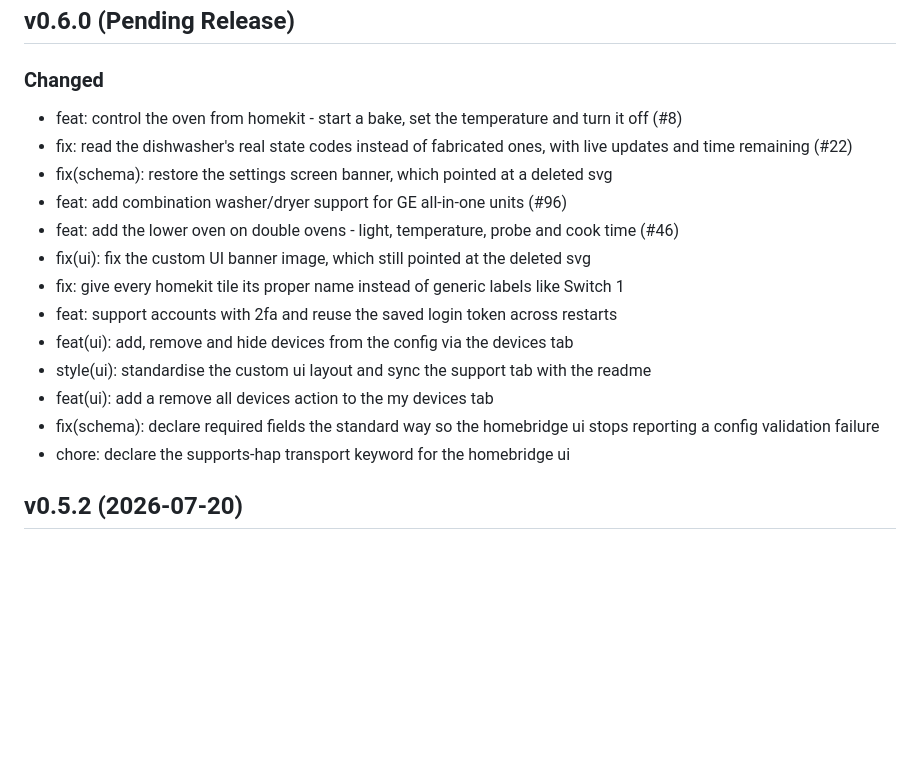
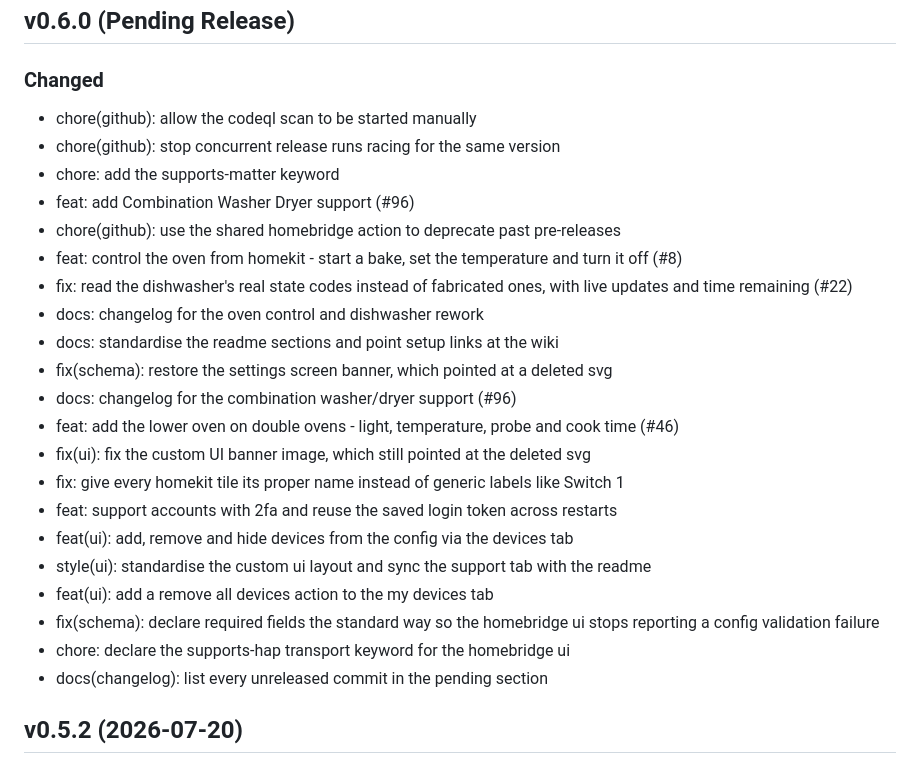
Before and after one commit to homebridge-plugins/homebridge-smarthq, a Markdown page: CHANGELOG.md, the part around the change. Drawn GitHub-style; blank space fills up the shorter version.

Commit message:
docs(changelog): list every unreleased commit in the pending section
Co-Authored-By: Claude Opus 5 <noreply@anthropic.com>

```diff
--- a/CHANGELOG.md
+++ b/CHANGELOG.md
@@ -6,10 +6,17 @@ All notable changes to this project will be documented in this file. This projec
 
 ### Changed
 
+- chore(github): allow the codeql scan to be started manually
+- chore(github): stop concurrent release runs racing for the same version
+- chore: add the supports-matter keyword
+- feat: add Combination Washer Dryer support (#96)
+- chore(github): use the shared homebridge action to deprecate past pre-releases
 - feat: control the oven from homekit - start a bake, set the temperature and turn it off (#8)
 - fix: read the dishwasher's real state codes instead of fabricated ones, with live updates and time remaining (#22)
+- docs: changelog for the oven control and dishwasher rework
+- docs: standardise the readme sections and point setup links at the wiki
 - fix(schema): restore the settings screen banner, which pointed at a deleted svg
-- feat: add combination washer/dryer support for GE all-in-one units (#96)
+- docs: changelog for the combination washer/dryer support (#96)
 - feat: add the lower oven on double ovens - light, temperature, probe and cook time (#46)
 - fix(ui): fix the custom UI banner image, which still pointed at the deleted svg
 - fix: give every homekit tile its proper name instead of generic labels like Switch 1
@@ -19,6 +26,7 @@ All notable changes to this project will be documented in this file. This projec
 - feat(ui): add a remove all devices action to the my devices tab
 - fix(schema): declare required fields the standard way so the homebridge ui stops reporting a config validation failure
 - chore: declare the supports-hap transport keyword for the homebridge ui
+- docs(changelog): list every unreleased commit in the pending section
 
 ## v0.5.2 (2026-07-20)
 
```
